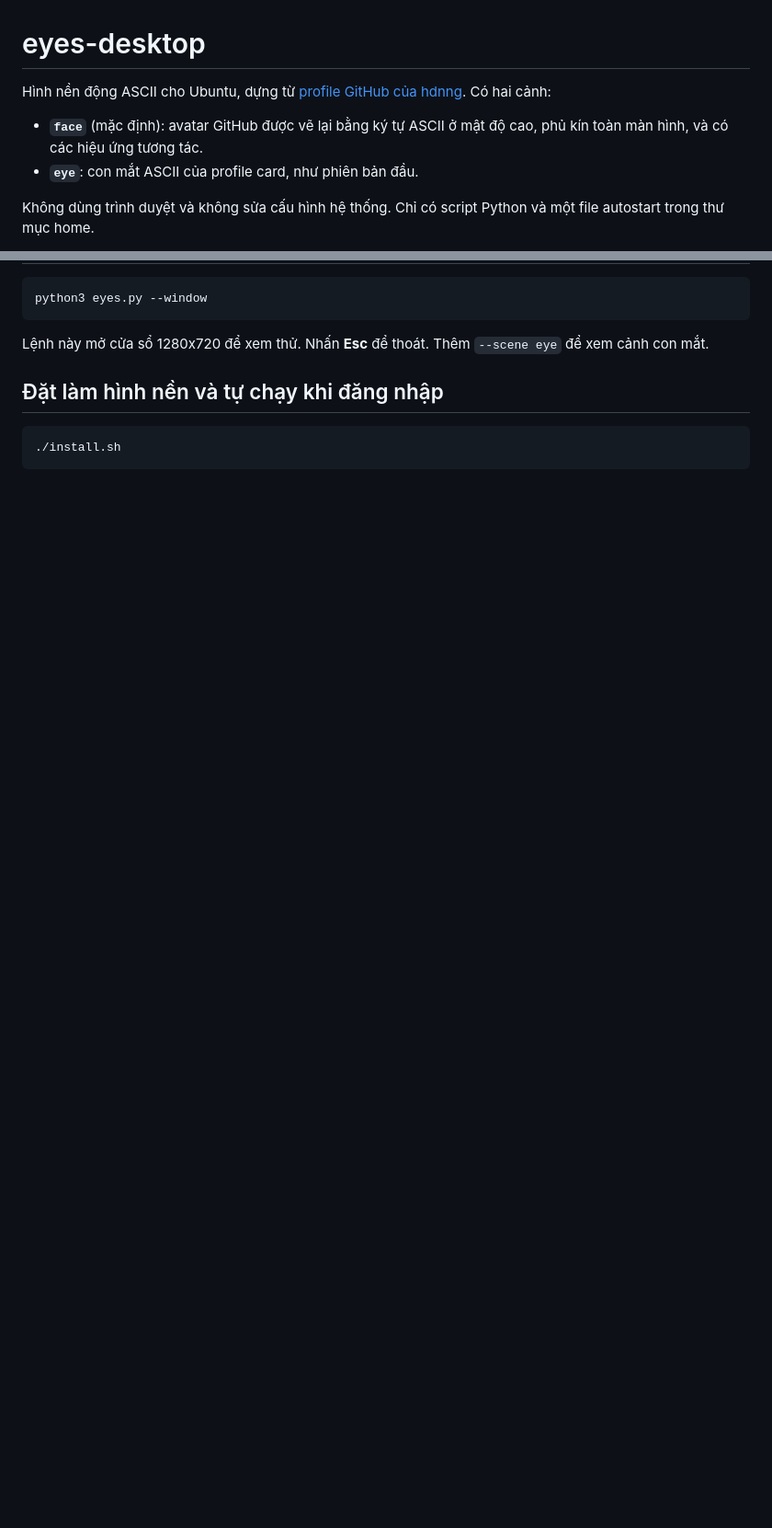
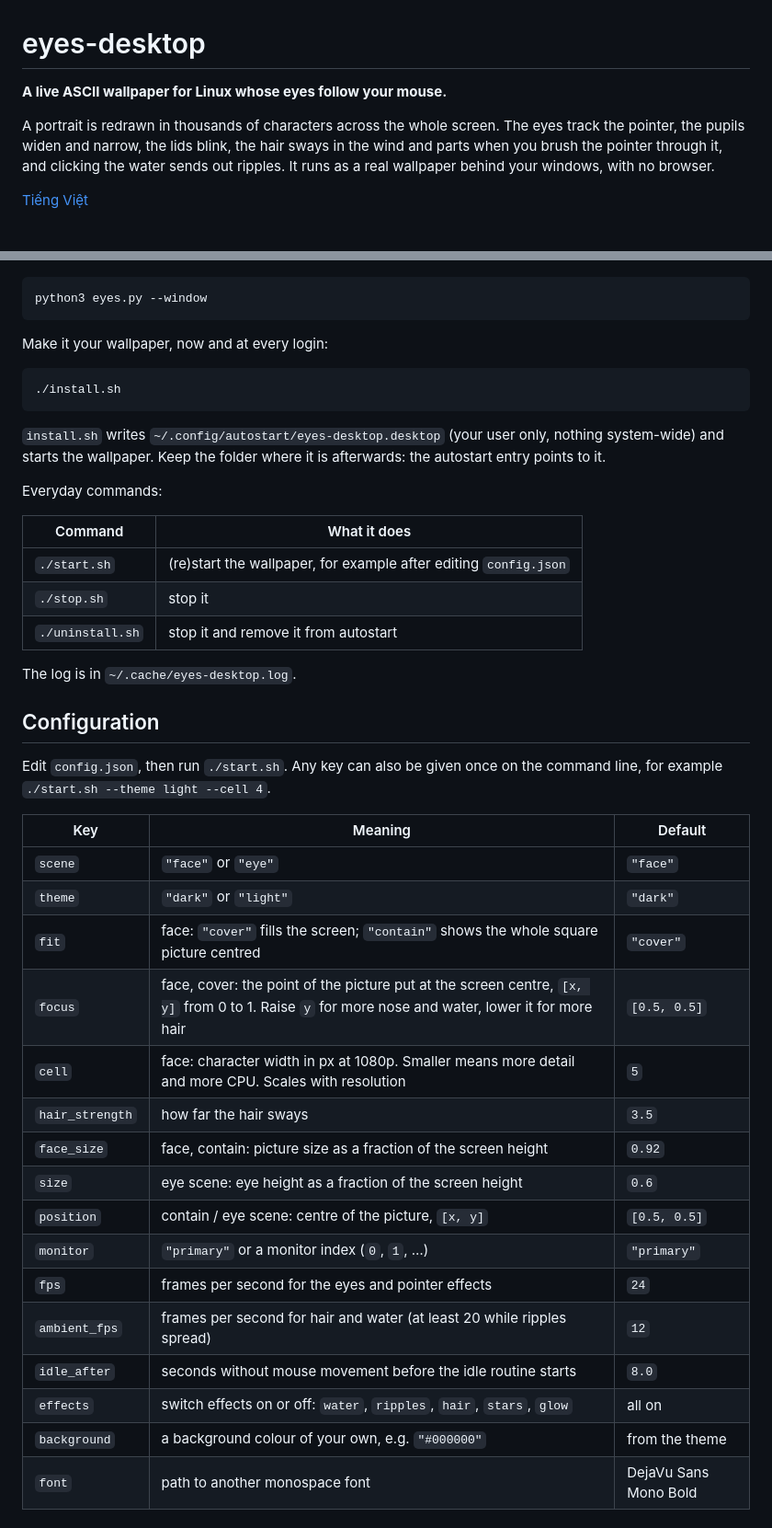
Before and after one commit to hdnng/eyes-desktop, a Markdown page: README.md, 2 parts joined by grey strips. Shown at 92% size. GitHub-like rendering; blank space fills up the shorter version.

````diff
--- a/README.md
+++ b/README.md
@@ -1,9 +1,8 @@
 # eyes-desktop
 
-Hình nền động ASCII cho Ubuntu, dựng từ [profile GitHub của hdnng](https://github.com/hdnng/hdnng). Có hai cảnh:
+**A live ASCII wallpaper for Linux whose eyes follow your mouse.**
 
-- **`face`** (mặc định): avatar GitHub được vẽ lại bằng ký tự ASCII ở mật độ cao, phủ kín toàn màn hình, và có các hiệu ứng tương tác.
-- **`eye`**: con mắt ASCII của profile card, như phiên bản đầu.
+A portrait is redrawn in thousands of characters across the whole screen. The eyes track the pointer, the pupils widen and narrow, the lids blink, the hair sways in the wind and parts when you brush the pointer through it, and clicking the water sends out ripples. It runs as a real wallpaper behind your windows, with no browser.
 
-Không dùng trình duyệt và không sửa cấu hình hệ thống. Chỉ có script Python và một file autostart trong thư mục home.
+[Tiếng Việt](README.vi.md)
 
@@ -42,11 +91,44 @@ sudo apt install python3-tk python3-pil python3-pil.imagetk python3-xlib python3
 python3 eyes.py --window
 ```
 
-Lệnh này mở cửa sổ 1280x720 để xem thử. Nhấn **Esc** để thoát. Thêm `--scene eye` để xem cảnh con mắt.
-
-## Đặt làm hình nền và tự chạy khi đăng nhập
+Make it your wallpaper, now and at every login:
 
 ```bash
 ./install.sh
 ```
 
+`install.sh` writes `~/.config/autostart/eyes-desktop.desktop` (your user only, nothing system-wide) and starts the wallpaper. Keep the folder where it is afterwards: the autostart entry points to it.
+
+Everyday commands:
+
+| Command | What it does |
+|---|---|
+| `./start.sh` | (re)start the wallpaper, for example after editing `config.json` |
+| `./stop.sh` | stop it |
+| `./uninstall.sh` | stop it and remove it from autostart |
+
+The log is in `~/.cache/eyes-desktop.log`.
+
+## Configuration
+
+Edit `config.json`, then run `./start.sh`. Any key can also be given once on the command line, for example `./start.sh --theme light --cell 4`.
+
+| Key | Meaning | Default |
+|---|---|---|
+| `scene` | `"face"` or `"eye"` | `"face"` |
+| `theme` | `"dark"` or `"light"` | `"dark"` |
+| `fit` | face: `"cover"` fills the screen; `"contain"` shows the whole square picture centred | `"cover"` |
+| `focus` | face, cover: the point of the picture put at the screen centre, `[x, y]` from 0 to 1. Raise `y` for more nose and water, lower it for more hair | `[0.5, 0.5]` |
+| `cell` | face: character width in px at 1080p. Smaller means more detail and more CPU. Scales with resolution | `5` |
+| `hair_strength` | how far the hair sways | `3.5` |
+| `face_size` | face, contain: picture size as a fraction of the screen height | `0.92` |
+| `size` | eye scene: eye height as a fraction of the screen height | `0.6` |
+| `position` | contain / eye scene: centre of the picture, `[x, y]` | `[0.5, 0.5]` |
+| `monitor` | `"primary"` or a monitor index (`0`, `1`, …) | `"primary"` |
+| `fps` | frames per second for the eyes and pointer effects | `24` |
+| `ambient_fps` | frames per second for hair and water (at least 20 while ripples spread) | `12` |
+| `idle_after` | seconds without mouse movement before the idle routine starts | `8.0` |
+| `effects` | switch effects on or off: `water`, `ripples`, `hair`, `stars`, `glow` | all on |
+| `background` | a background colour of your own, e.g. `"#000000"` | from the theme |
+| `font` | path to another monospace font | DejaVu Sans Mono Bold |
+
````
Also changed, not shown: other parts of README.md (+140 -67 lines), README.vi.md (added, +220 -0 lines), demo/eye-scene.png (added), demo/face-dark.png (added), demo/face-light.png (added), 9 other files.
